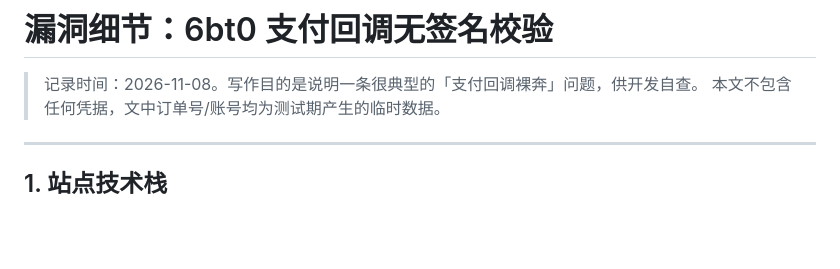
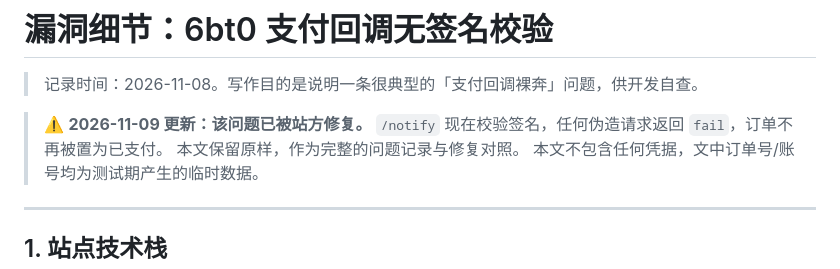
Before and after one commit to Yanqing797/6bt0-unlock, a Markdown page: docs/how-it-works.md, the part around the change. Drawn GitHub-style; blank space fills up the shorter version.

```diff
--- a/docs/how-it-works.md
+++ b/docs/how-it-works.md
@@ -1,6 +1,9 @@
 # 漏洞细节：6bt0 支付回调无签名校验
 
 > 记录时间：2026-11-08。写作目的是说明一条很典型的「支付回调裸奔」问题，供开发自查。
+
+> ⚠️ **2026-11-09 更新：该问题已被站方修复。** `/notify` 现在校验签名，任何伪造请求返回 `fail`，订单不再被置为已支付。
+> 本文保留原样，作为完整的问题记录与修复对照。
 > 本文不包含任何凭据，文中订单号/账号均为测试期产生的临时数据。
 
 ---
```
Also changed, not shown: README.md (+11 -8 lines), docs/panel.png, 3 other files.
